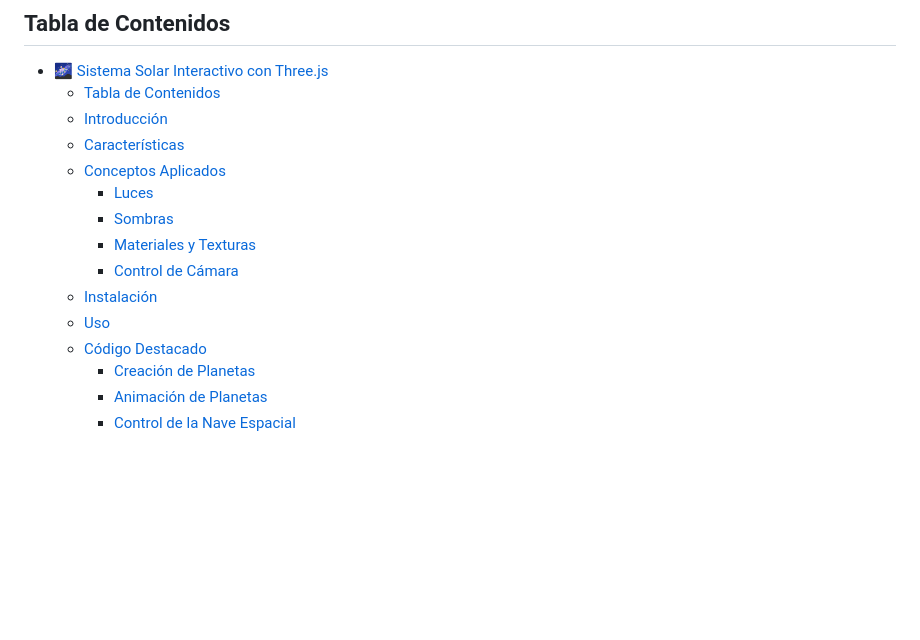
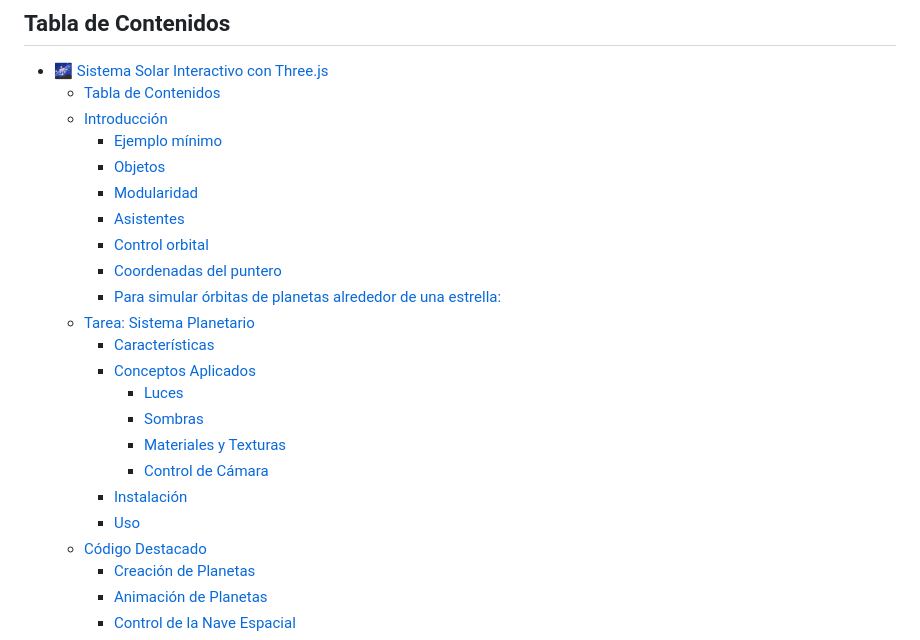
Before and after one commit to gitfrandu4/40980-IG_P6, a Markdown page: README.md, the part around one of its changes. Rendered like a GitHub page; blank space fills up the shorter version.

```diff
--- a/README.md
+++ b/README.md
@@ -10,14 +10,22 @@
 - [🌌 Sistema Solar Interactivo con Three.js](#-sistema-solar-interactivo-con-threejs)
   - [Tabla de Contenidos](#tabla-de-contenidos)
   - [Introducción](#introducción)
-  - [Características](#características)
-  - [Conceptos Aplicados](#conceptos-aplicados)
-    - [Luces](#luces)
-    - [Sombras](#sombras)
-    - [Materiales y Texturas](#materiales-y-texturas)
-    - [Control de Cámara](#control-de-cámara)
-  - [Instalación](#instalación)
-  - [Uso](#uso)
+    - [Ejemplo mínimo](#ejemplo-mínimo)
+    - [Objetos](#objetos)
+    - [Modularidad](#modularidad)
+    - [Asistentes](#asistentes)
+    - [Control orbital](#control-orbital)
+    - [Coordenadas del puntero](#coordenadas-del-puntero)
+    - [Para simular órbitas de planetas alrededor de una estrella:](#para-simular-órbitas-de-planetas-alrededor-de-una-estrella)
+  - [Tarea: Sistema Planetario](#tarea-sistema-planetario)
+    - [Características](#características)
+    - [Conceptos Aplicados](#conceptos-aplicados)
+      - [Luces](#luces)
+      - [Sombras](#sombras)
+      - [Materiales y Texturas](#materiales-y-texturas)
+      - [Control de Cámara](#control-de-cámara)
+    - [Instalación](#instalación)
+    - [Uso](#uso)
   - [Código Destacado](#código-destacado)
     - [Creación de Planetas](#creación-de-planetas)
     - [Animación de Planetas](#animación-de-planetas)
```
Also changed, not shown: other parts of README.md (+169 -9 lines).
